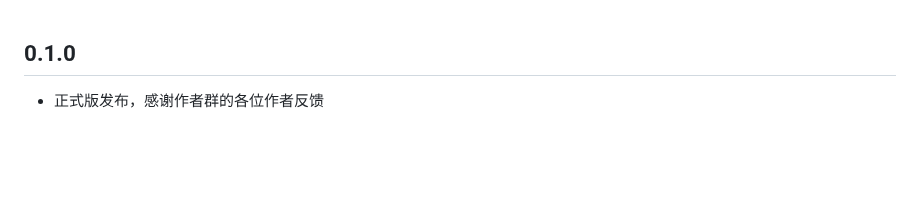
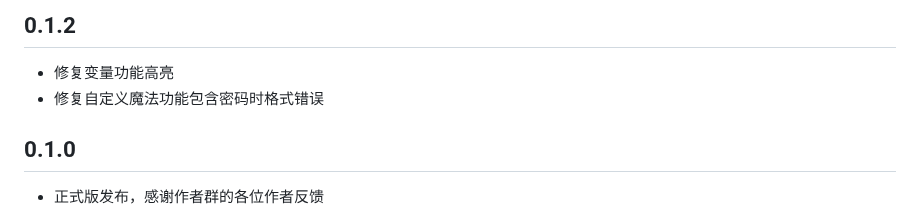
Before and after one commit to MengNianxiaoyao/xm-magic-builder, a Markdown page: CHANGELOG.md, the part around the change. Rendered like a GitHub page; blank space fills up the shorter version.

```diff
--- a/CHANGELOG.md
+++ b/CHANGELOG.md
@@ -1,3 +1,7 @@
+## 0.1.2
+* 修复变量功能高亮
+* 修复自定义魔法功能包含密码时格式错误
+
 ## 0.1.0
 * 正式版发布，感谢作者群的各位作者反馈
 
```
Also changed, not shown: README.md (+8 -1 lines), resources/alipay.jpg (added), resources/wechatpay.png (added).
